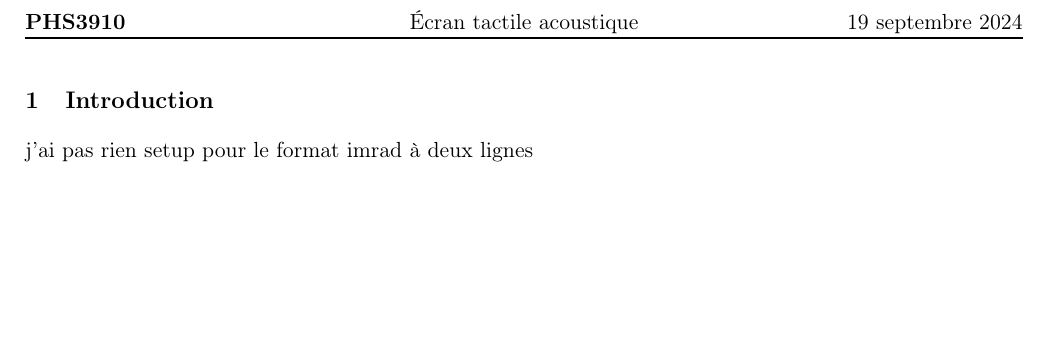
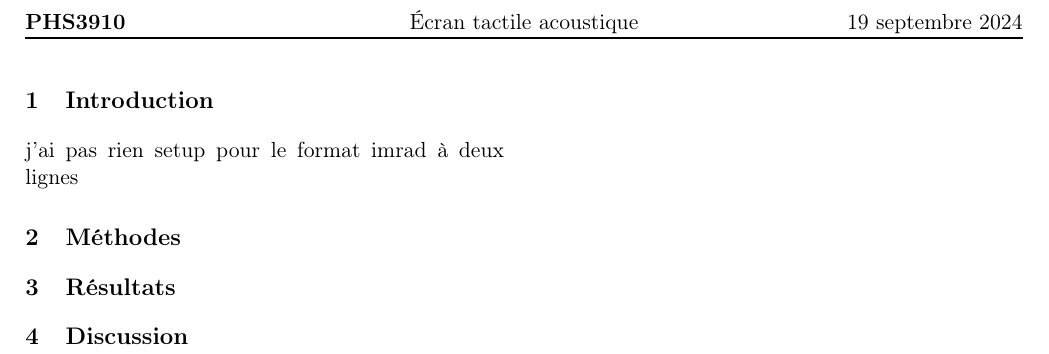
Before and after one commit to emilegp/piano_project, a LaTeX document (travail_prep/rapport.tex): part of page 3 of 3, cut so that both start at the same text, the shorter picture padded with empty space. Compiled offline with pdfLaTeX.

Commit message:
Rajout 2 colonnes for real

```diff
--- a/travail_prep/rapport.tex
+++ b/travail_prep/rapport.tex
@@ -138,11 +138,18 @@ Polytechnique Montréal\\}
 \setcounter{page}{1}
 
 %----------------------------------------------------
-
+\twocolumn
 \section{Introduction}
 
 j'ai pas rien setup pour le format imrad à deux lignes
 
+\section{Méthodes}
+
+
+\section{Résultats}
+
+
+\section{Discussion}
 \clearpage
 
 % \bibliographystyle{unsrtnat}
```
